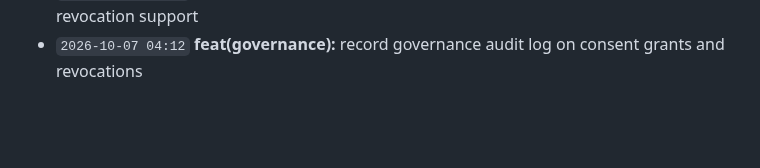
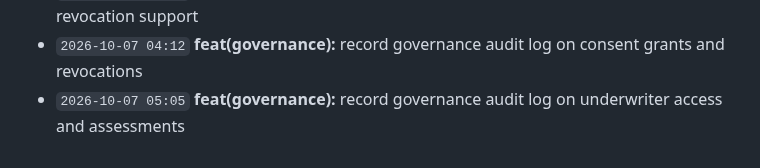
Before and after one commit to Edwin420s/NexusFin, a Markdown page: docs/CHANGELOG.md, the part around the change. GitHub-like rendering; blank space fills up the shorter version.

Commit message:
feat(governance): record governance audit log on underwriter access and assessments

```diff
--- a/docs/CHANGELOG.md
+++ b/docs/CHANGELOG.md
@@ -80,3 +80,4 @@ A granular, verifiable record of product development, actuarial modeling, data g
 - `2026-10-07 02:28` **feat(governance):** add purpose limitation, legal basis, and retention period to consents
 - `2026-10-07 03:20` **feat(governance):** implement consent toggle endpoint with instant revocation support
 - `2026-10-07 04:12` **feat(governance):** record governance audit log on consent grants and revocations
+- `2026-10-07 05:05` **feat(governance):** record governance audit log on underwriter access and assessments
```
